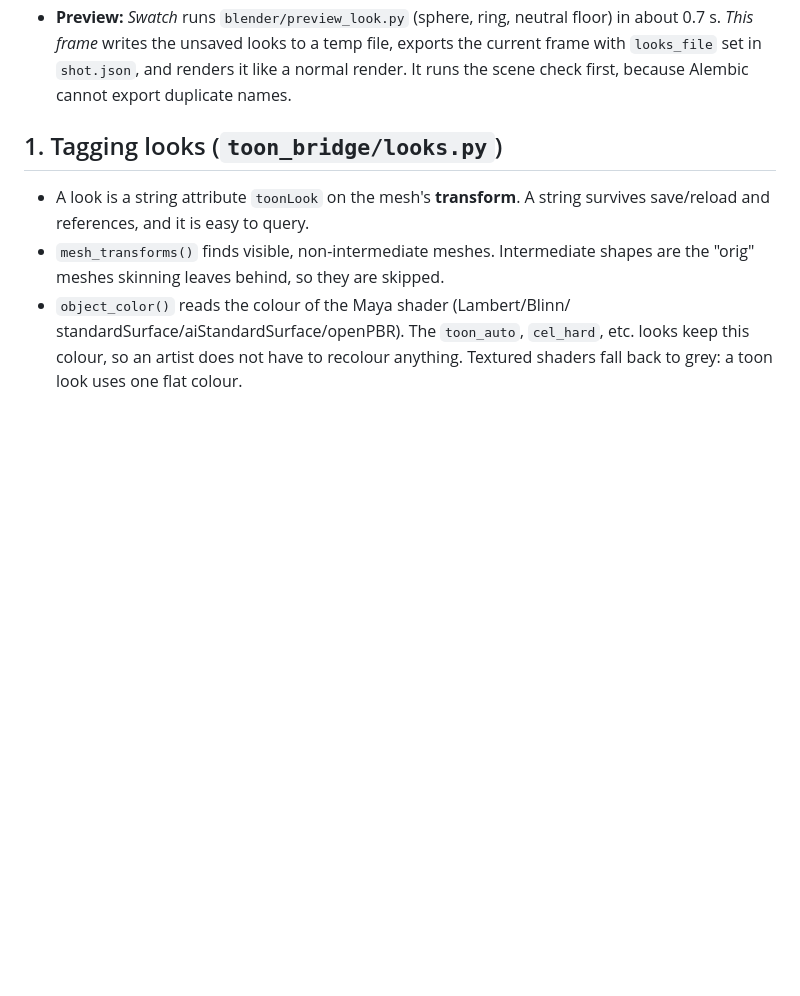
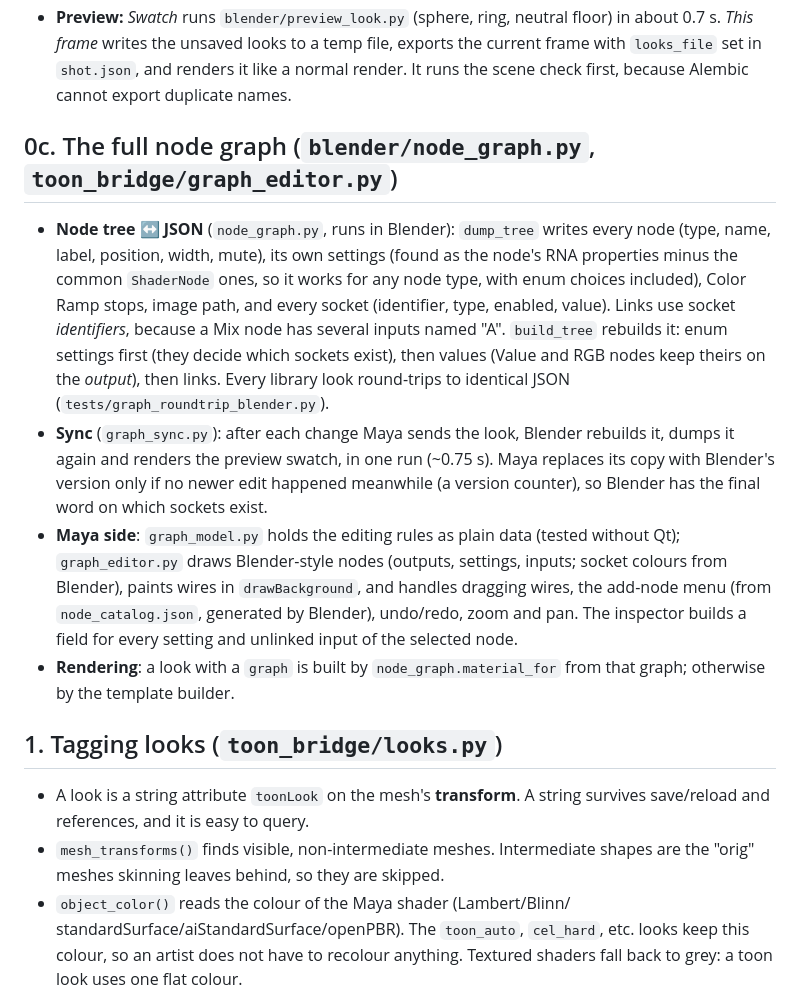
Before and after one commit to JerryXu52/Maya-Pipeline-Research-Project, a Markdown page: docs/HOW_IT_WORKS.md, the part around the change. GitHub-like rendering; blank space fills up the shorter version.

```diff
--- a/docs/HOW_IT_WORKS.md
+++ b/docs/HOW_IT_WORKS.md
@@ -64,6 +64,28 @@ A walk through every part, in the order the data flows. Each section says
   about 0.7 s. *This frame* writes the unsaved looks to a temp file, exports the current
   frame with `looks_file` set in `shot.json`, and renders it like a normal render. It runs
   the scene check first, because Alembic cannot export duplicate names.
+
+## 0c. The full node graph (`blender/node_graph.py`, `toon_bridge/graph_editor.py`)
+
+* **Node tree ↔ JSON** (`node_graph.py`, runs in Blender): `dump_tree` writes every node
+  (type, name, label, position, width, mute), its own settings (found as the node's RNA
+  properties minus the common `ShaderNode` ones, so it works for any node type, with enum
+  choices included), Color Ramp stops, image path, and every socket (identifier, type,
+  enabled, value). Links use socket *identifiers*, because a Mix node has several inputs
+  named "A". `build_tree` rebuilds it: enum settings first (they decide which sockets exist),
+  then values (Value and RGB nodes keep theirs on the *output*), then links. Every library
+  look round-trips to identical JSON (`tests/graph_roundtrip_blender.py`).
+* **Sync** (`graph_sync.py`): after each change Maya sends the look, Blender rebuilds it,
+  dumps it again and renders the preview swatch, in one run (~0.75 s). Maya replaces its
+  copy with Blender's version only if no newer edit happened meanwhile (a version counter),
+  so Blender has the final word on which sockets exist.
+* **Maya side**: `graph_model.py` holds the editing rules as plain data (tested without Qt);
+  `graph_editor.py` draws Blender-style nodes (outputs, settings, inputs; socket colours from
+  Blender), paints wires in `drawBackground`, and handles dragging wires, the add-node menu
+  (from `node_catalog.json`, generated by Blender), undo/redo, zoom and pan. The inspector
+  builds a field for every setting and unlinked input of the selected node.
+* **Rendering**: a look with a `graph` is built by `node_graph.material_for` from that graph;
+  otherwise by the template builder.
 
 ## 1. Tagging looks (`toon_bridge/looks.py`)
 
```
Also changed, not shown: README.md (+28 -5 lines), docs/images/node_graph.png (added), 5 other files.
